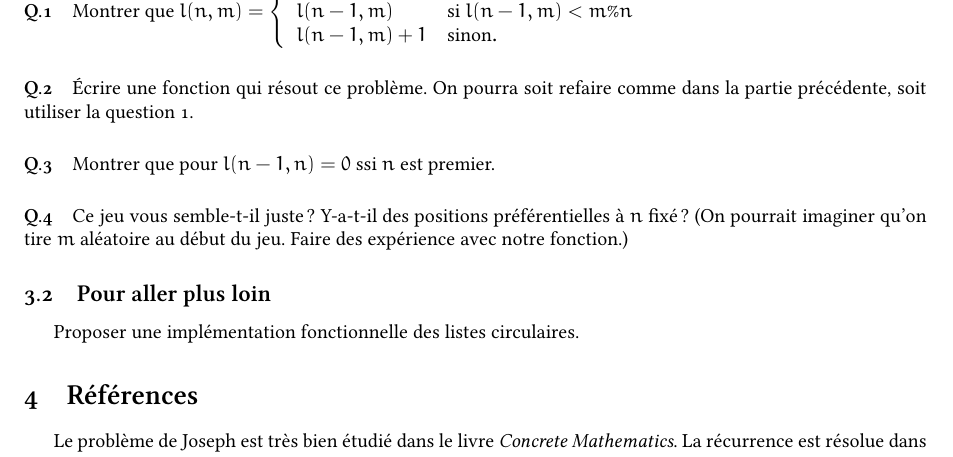
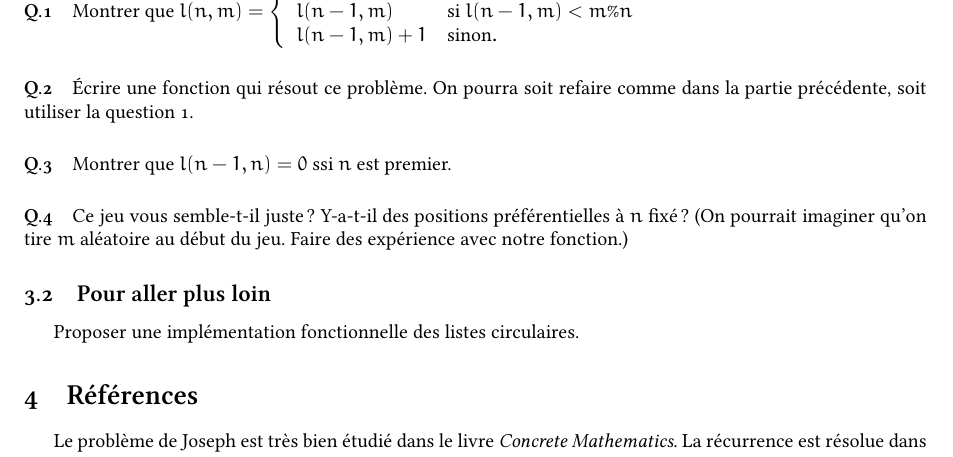
Before and after one commit to threonorm/tpavecpaul, a LaTeX document (ocaml2.tex): part of page 2 of 2, cut so that both start at the same text. Compiled offline with XeLaTeX.

```diff
--- a/ocaml2.tex
+++ b/ocaml2.tex
@@ -68,7 +68,7 @@
 	\end{array}
 \right. $
 \paragraph{Q.2} Écrire une fonction qui résout ce problème. On pourra soit refaire comme dans la partie précédente, soit utiliser la question 1.
-\paragraph{Q.3} Montrer que pour $l(n-1,n) = 0$ ssi $n$ est premier.
+\paragraph{Q.3} Montrer que $l(n-1,n) = 0$ ssi $n$ est premier.
 \paragraph{Q.4} Ce jeu vous semble-t-il juste? Y-a-t-il des positions préférentielles à $n$ fixé? (On pourrait imaginer qu'on tire $m$ aléatoire au début du jeu. Faire des expérience avec notre fonction.)
 \subsection{Pour aller plus loin}
 Proposer une implémentation fonctionnelle des listes circulaires.
```
